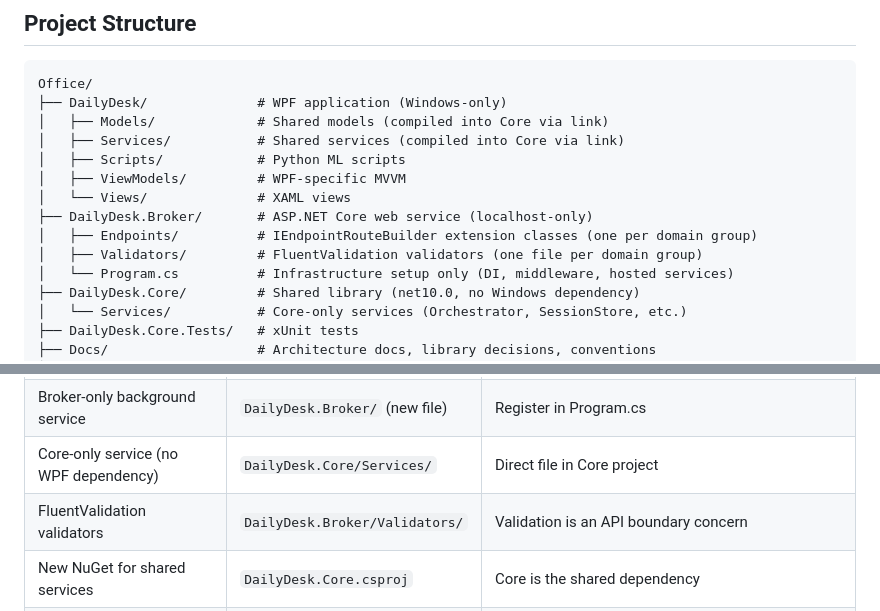
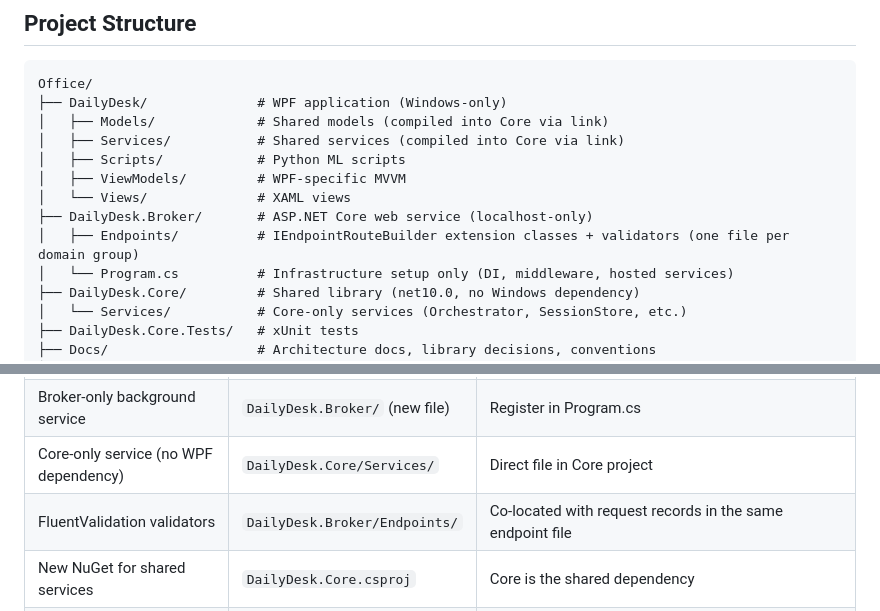
Before and after one commit to Koraji95-coder/Office, a Markdown page: Docs/CONVENTIONS.md, 2 parts joined by grey strips. Drawn GitHub-style.

Commit message:
Update CONVENTIONS.md: remove Validators/ directory entry, point validators to Endpoints/
Agent-Logs-Url: https://github.com/Koraji95-coder/Office/sessions/361aadc0-d554-42bf-8189-3f29348f21c6

Co-authored-by: Koraji95-coder <204417361+Koraji95-coder@users.noreply.github.com>

```diff
--- a/Docs/CONVENTIONS.md
+++ b/Docs/CONVENTIONS.md
@@ -110,8 +110,7 @@ Office/
 │   ├── ViewModels/         # WPF-specific MVVM
 │   └── Views/              # XAML views
 ├── DailyDesk.Broker/       # ASP.NET Core web service (localhost-only)
-│   ├── Endpoints/          # IEndpointRouteBuilder extension classes (one per domain group)
-│   ├── Validators/         # FluentValidation validators (one file per domain group)
+│   ├── Endpoints/          # IEndpointRouteBuilder extension classes + validators (one file per domain group)
 │   └── Program.cs          # Infrastructure setup only (DI, middleware, hosted services)
 ├── DailyDesk.Core/         # Shared library (net10.0, no Windows dependency)
 │   └── Services/           # Core-only services (Orchestrator, SessionStore, etc.)
@@ -130,7 +129,7 @@ Office/
 | Broker-only endpoint logic | `DailyDesk.Broker/Endpoints/` | One static class per domain group; call `app.Map*Endpoints(logger)` in `Program.cs` |
 | Broker-only background service | `DailyDesk.Broker/` (new file) | Register in Program.cs |
 | Core-only service (no WPF dependency) | `DailyDesk.Core/Services/` | Direct file in Core project |
-| FluentValidation validators | `DailyDesk.Broker/Validators/` | Validation is an API boundary concern |
+| FluentValidation validators | `DailyDesk.Broker/Endpoints/` | Co-located with request records in the same endpoint file |
 | New NuGet for shared services | `DailyDesk.Core.csproj` | Core is the shared dependency |
 | New NuGet for Broker-only features | `DailyDesk.Broker.csproj` | Keep WPF project lean |
 | Tests | `DailyDesk.Core.Tests/` | All tests go here |
```
